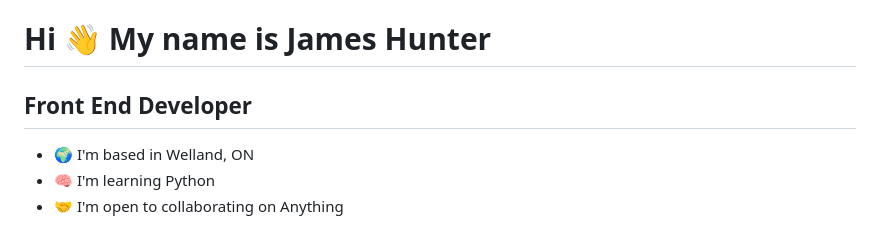
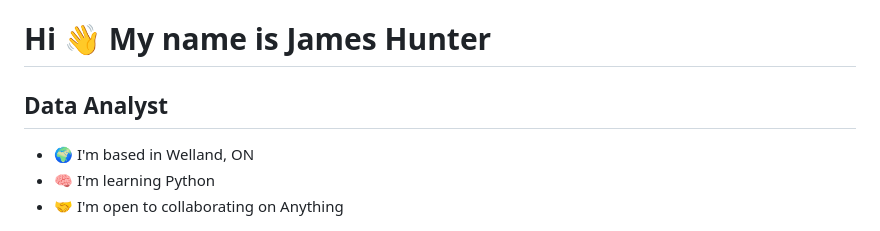
Before and after one commit to Jameshunter1/Jameshunter1, a Markdown page: README.md, the part around the change. Rendered like a GitHub page.

```diff
--- a/README.md
+++ b/README.md
@@ -1,7 +1,7 @@
 Hi 👋 My name is James Hunter
 =============================
 
-Front End Developer
+Data Analyst
 -------------------
 
 * 🌍  I'm based in Welland, ON
```
